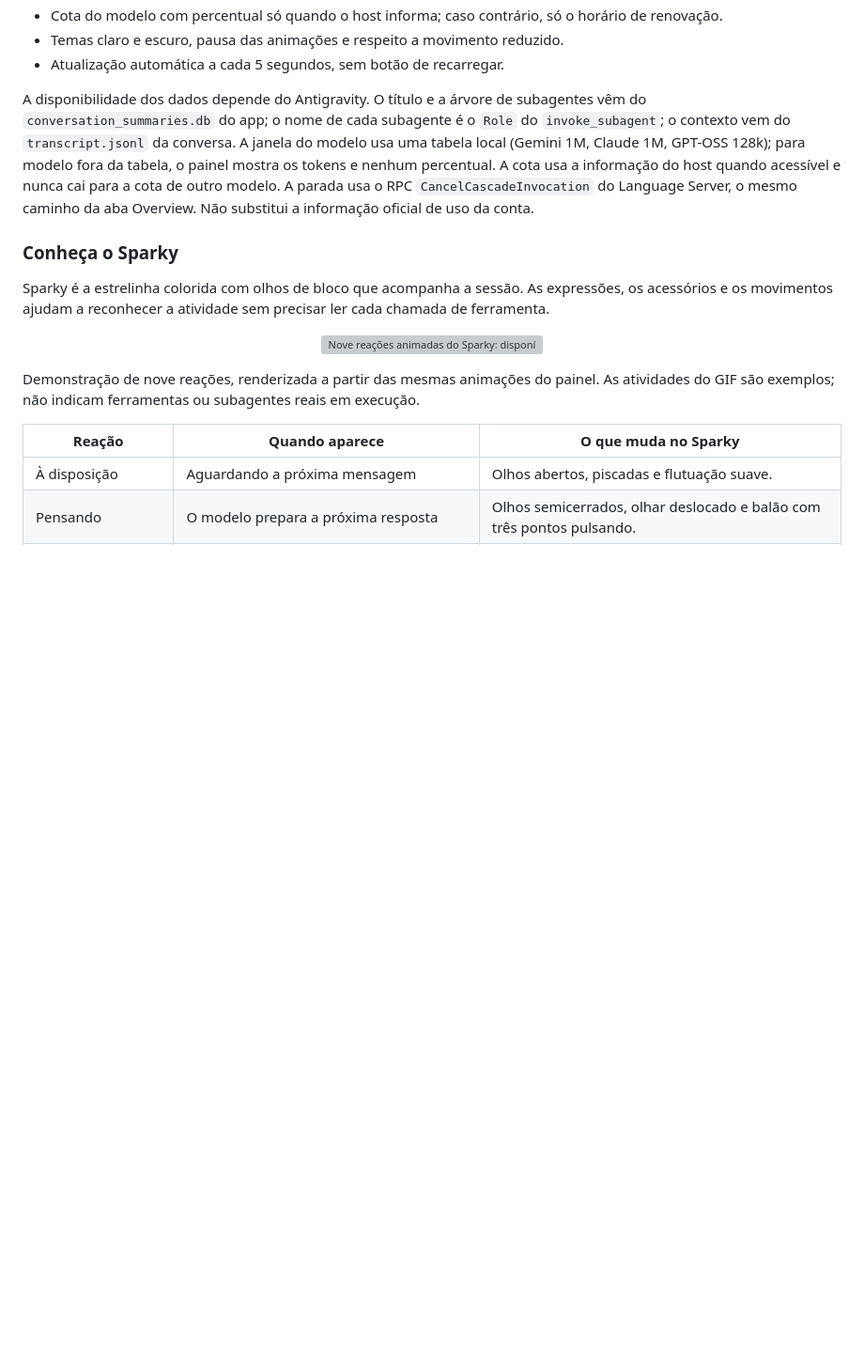
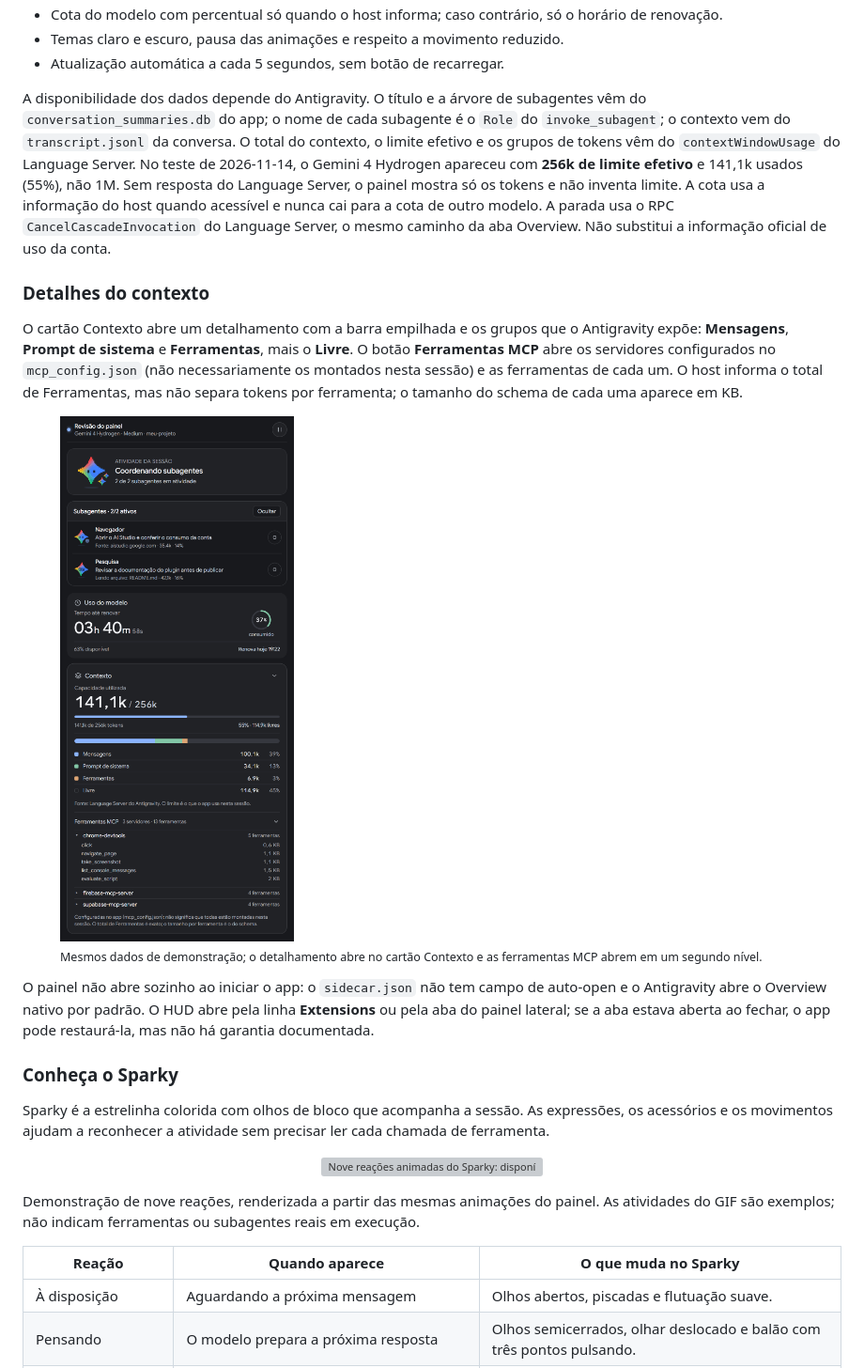
Before and after one commit to ba-lison/agy-usage-hud, a Markdown page: README.md, the part around one of its changes. Shown at 94% size. Drawn GitHub-style; pictures changed too: assets/contexto.png (added); blank space fills up the shorter version; grey boxes are pictures that could not be loaded.

```diff
--- a/README.md
+++ b/README.md
@@ -44,7 +45,18 @@ Captura da interface do runtime renderizada com dados de demonstração. Os test
 - Temas claro e escuro, pausa das animações e respeito a movimento reduzido.
 - Atualização automática a cada 5 segundos, sem botão de recarregar.
 
-A disponibilidade dos dados depende do Antigravity. O título e a árvore de subagentes vêm do `conversation_summaries.db` do app; o nome de cada subagente é o `Role` do `invoke_subagent`; o contexto vem do `transcript.jsonl` da conversa. A janela do modelo usa uma tabela local (Gemini 1M, Claude 1M, GPT-OSS 128k); para modelo fora da tabela, o painel mostra os tokens e nenhum percentual. A cota usa a informação do host quando acessível e nunca cai para a cota de outro modelo. A parada usa o RPC `CancelCascadeInvocation` do Language Server, o mesmo caminho da aba Overview. Não substitui a informação oficial de uso da conta.
+A disponibilidade dos dados depende do Antigravity. O título e a árvore de subagentes vêm do `conversation_summaries.db` do app; o nome de cada subagente é o `Role` do `invoke_subagent`; o contexto vem do `transcript.jsonl` da conversa. O total do contexto, o limite efetivo e os grupos de tokens vêm do `contextWindowUsage` do Language Server. No teste de 2026-11-14, o Gemini 4 Hydrogen apareceu com **256k de limite efetivo** e 141,1k usados (55%), não 1M. Sem resposta do Language Server, o painel mostra só os tokens e não inventa limite. A cota usa a informação do host quando acessível e nunca cai para a cota de outro modelo. A parada usa o RPC `CancelCascadeInvocation` do Language Server, o mesmo caminho da aba Overview. Não substitui a informação oficial de uso da conta.
+
+### Detalhes do contexto
+
+O cartão Contexto abre um detalhamento com a barra empilhada e os grupos que o Antigravity expõe: **Mensagens**, **Prompt de sistema** e **Ferramentas**, mais o **Livre**. O botão **Ferramentas MCP** abre os servidores configurados no `mcp_config.json` (não necessariamente os montados nesta sessão) e as ferramentas de cada um. O host informa o total de Ferramentas, mas não separa tokens por ferramenta; o tamanho do schema de cada uma aparece em KB.
+
+<figure>
+  <img src="assets/contexto.png" alt="Detalhamento do contexto no UsageHUD: 141,1k de 256k, barra com Mensagens, Prompt de sistema, Ferramentas e Livre, e a lista de ferramentas MCP" width="420">
+  <figcaption><sub>Mesmos dados de demonstração; o detalhamento abre no cartão Contexto e as ferramentas MCP abrem em um segundo nível.</sub></figcaption>
+</figure>
+
+O painel não abre sozinho ao iniciar o app: o `sidecar.json` não tem campo de auto-open e o Antigravity abre o Overview nativo por padrão. O HUD abre pela linha **Extensions** ou pela aba do painel lateral; se a aba estava aberta ao fechar, o app pode restaurá-la, mas não há garantia documentada.
 
 ### Conheça o Sparky
 
```
Also changed, not shown: other parts of README.md (+4 -1 lines), INTEGRACAO-V7.md (+30 -6 lines), assets/painel.png, 8 other files.
